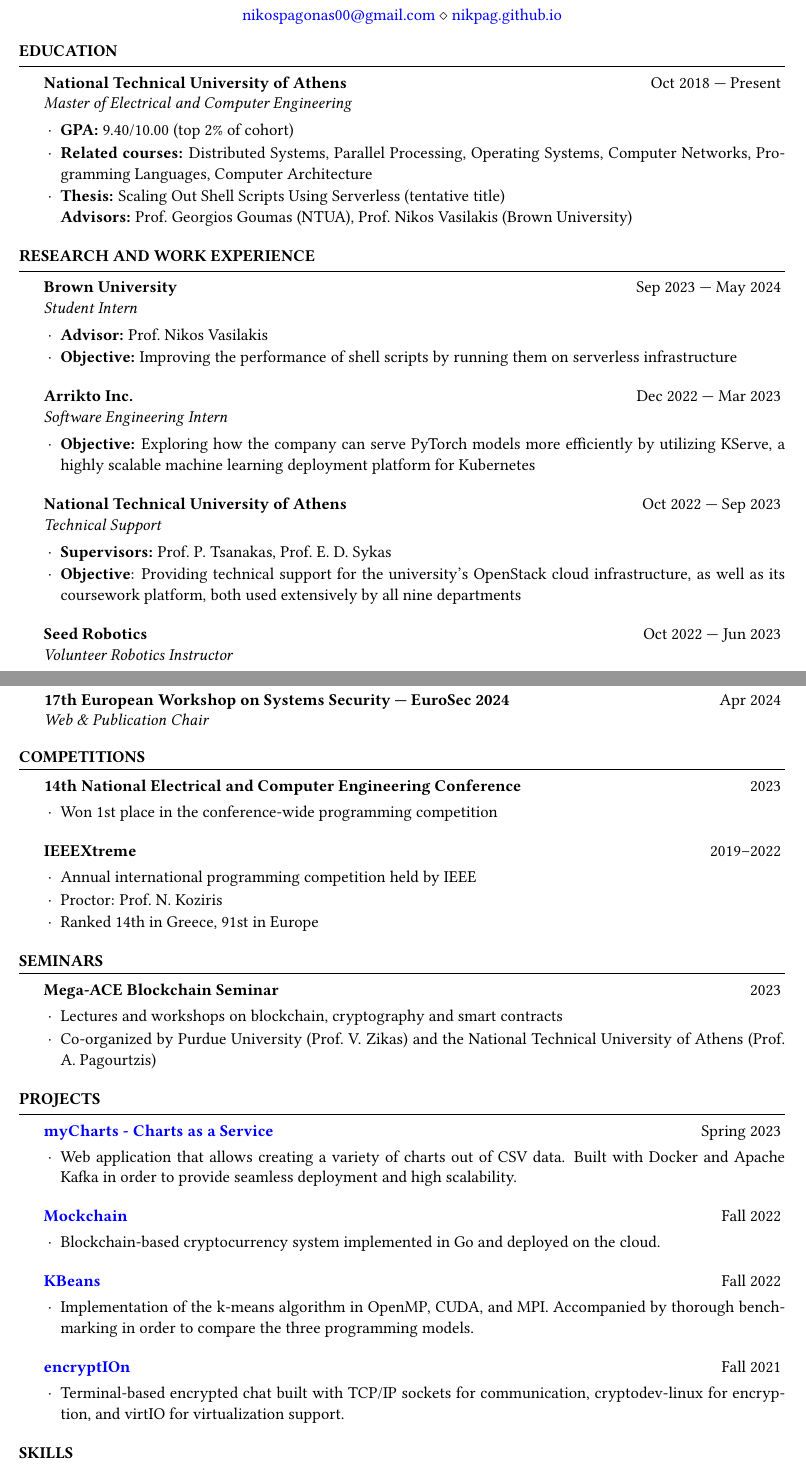
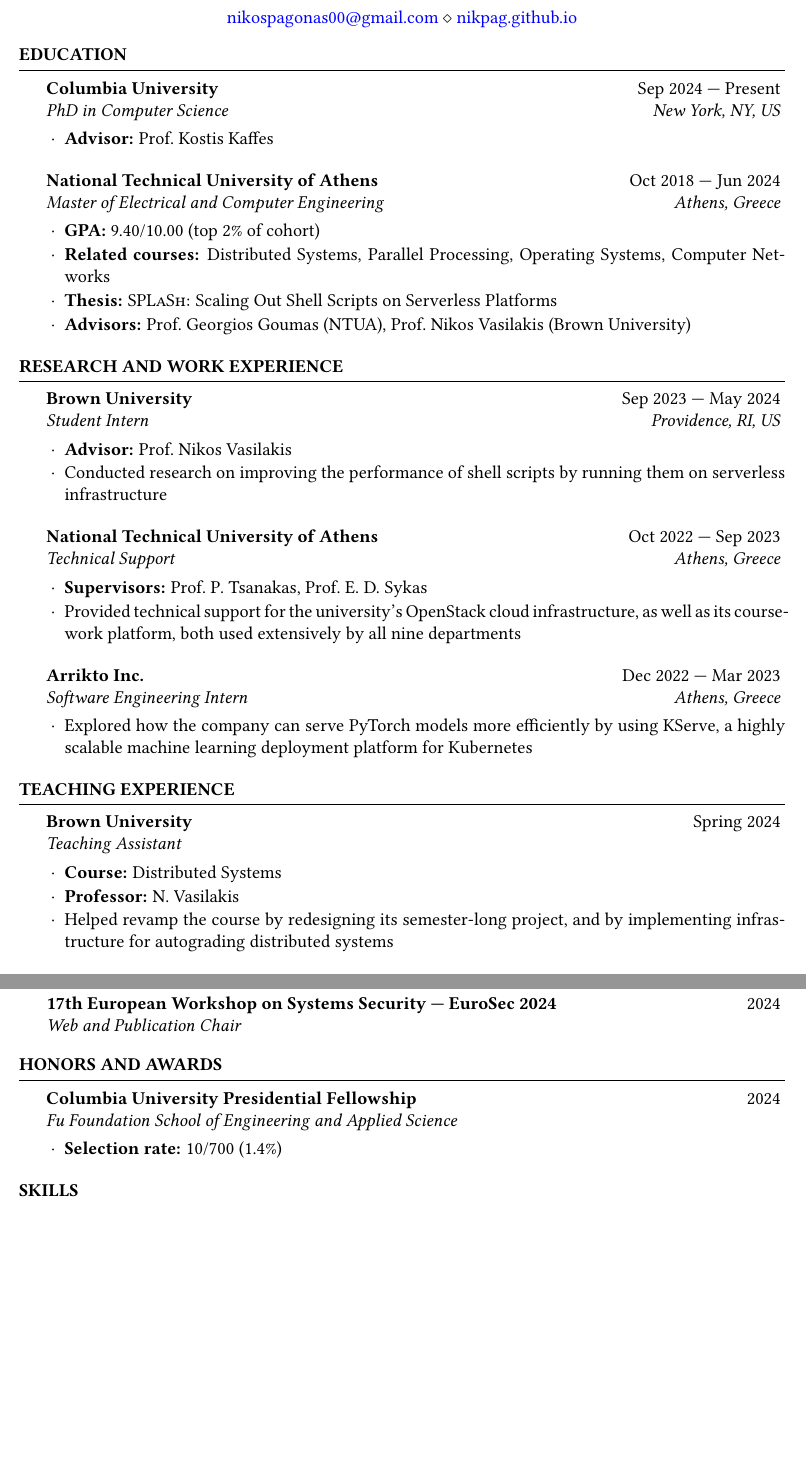
Before and after one commit to nikpag/nikpag.github.io, a LaTeX CV (cv/main.tex): two parts of pages 1 and 2 of 2, joined at a grey line, cut so that both start at the same text, the shorter picture padded with empty space. Compiled offline with pdfLaTeX.

Commit message:
Columbia

```diff
--- a/cv/main.tex
+++ b/cv/main.tex
@@ -1,4 +1,4 @@
-\documentclass[letterpaper, 11pt]{resume}
+\documentclass[letterpaper, 12pt]{resume}
 
 \usepackage{libertinus}
 \usepackage[colorlinks = true,
@@ -19,29 +19,35 @@
 
 \begin{document}
 
+% TODO Add Minion Pro, Myriad Pro, and Inconsolatas as fonts
+% TODO Add \TODO macro
+
 \begin{rSection}{Education}
-    \begin{rSubsection}{National Technical University of Athens}{Oct 2018 --- Present}{Master of Electrical and Computer Engineering}{}
+    \begin{rSubsection}{Columbia University}{Sep 2024 --- Present}{PhD in Computer Science}{New York, NY, US}
+        \item \textbf{Advisor:} Prof.\ Kostis Kaffes
+    \end{rSubsection}
+
+    \begin{rSubsection}{National Technical University of Athens}{Oct 2018 --- Jun 2024}{Master of Electrical and Computer Engineering}{Athens, Greece}
         \item \textbf{GPA:} 9.40/10.00 (top 2\% of cohort)
         % \item \textbf{Specialization:} Computer Science
-        \item \textbf{Related courses:} Distributed Systems, Parallel Processing, Operating Systems, Computer Networks, Programming Languages, Computer Architecture
-        \item \textbf{Thesis:} Scaling Out Shell Scripts Using Serverless (tentative title) \\
-        \textbf{Advisors:} Prof.\ Georgios Goumas (NTUA), Prof.\ Nikos Vasilakis (Brown University)
+        \item \textbf{Related courses:} Distributed Systems, Parallel Processing, Operating Systems, Computer Networks
+        \item \textbf{Thesis:} \textsc{SPLaSh}: Scaling Out Shell Scripts on Serverless Platforms
+        \item \textbf{Advisors:} Prof.\ Georgios Goumas (NTUA), Prof.\ Nikos Vasilakis (Brown University)
     \end{rSubsection}
 \end{rSection}
 
 \begin{rSection}{Research and Work Experience}
-    \begin{rSubsection}{Brown University}{Sep 2023 --- May 2024}{Student Intern}{}
+    \begin{rSubsection}{Brown University}{Sep 2023 --- May 2024}{Student Intern}{Providence, RI, US}
         \item \textbf{Advisor:} Prof.\ Nikos Vasilakis
-        \item \textbf{Objective:} Improving the performance of shell scripts by running them on serverless infrastructure
+        \item Conducted research on improving the performance of shell scripts by running them on serverless infrastructure
     \end{rSubsection}
 
-    \begin{rSubsection}{Arrikto Inc.}{Dec 2022 --- Mar 2023}{Software Engineering Intern}{}
-        \item \textbf{Objective:} Exploring how the company can serve PyTorch models more efficiently by utilizing KServe, a highly scalable machine learning deployment platform for Kubernetes
+    \begin{rSubsection}{National Technical University of Athens}{Oct 2022 --- Sep 2023}{Technical Support}{Athens, Greece}
+        \item \textbf{Supervisors:} Prof.\ P. Tsanakas, Prof.\ E.\ D. Sykas
+        \item Provided technical support for the university's OpenStack cloud infrastructure, as well as its coursework platform, both used extensively by all nine departments
     \end{rSubsection}
 
-    \begin{rSubsection}{National Technical University of Athens}{Oct 2022 --- Sep 2023}{Technical Support}{}
-        \item \textbf{Supervisors:} Prof.\ P.\ Tsanakas, Prof.\ E.\ D.\ Sykas
-        \item \textbf{Objective}: Providing technical support for the university's OpenStack cloud infrastructure, as well as its coursework platform, both used extensively by all nine departments
+    \begin{rSubsection}{Arrikto Inc.}{Dec 2022 --- Mar 2023}{Software Engineering Intern}{Athens, Greece}
+        \item Explored how the company can serve PyTorch models more efficiently by using KServe, a highly scalable machine learning deployment platform for Kubernetes
     \end{rSubsection}
 
-    \begin{rSubsection}{Seed Robotics}{Oct 2022 --- Jun 2023}{Volunteer Robotics Instructor}{}
@@ -51,3 +58,8 @@
 \end{rSection}
 
 \begin{rSection}{Teaching Experience}
+    \begin{rSubsection}{Brown University}{Spring 2024}{Teaching Assistant}{}
+        \item \textbf{Course:} Distributed Systems
+        \item \textbf{Professor:} N. Vasilakis
+        \item Helped revamp the course by redesigning its semester-long project, and by implementing infrastructure for autograding distributed systems
+    \end{rSubsection}
@@ -74,49 +89,55 @@
 % \end{rSection}
 
 \begin{rSection}{Service}
-    \begin{rSubsection}{17th European Workshop on Systems Security --- EuroSec 2024}{Apr 2024}{Web \& Publication Chair}{}
+    \begin{rSubsection}{17th European Workshop on Systems Security --- EuroSec 2024}{2024}{Web and Publication Chair}{}
         \item[]
     \end{rSubsection}
     \vspace{-4ex}
 \end{rSection}
 
-\begin{rSection}{Competitions}
-    \begin{rSubsection}{14th National Electrical and Computer Engineering Conference}{2023}{}{}
-        \item Won 1st place in the conference-wide programming competition
-    \end{rSubsection}
-
-    \begin{rSubsection}{IEEEXtreme}{2019--2022}{}{}
-        \item Annual international programming competition held by IEEE
-        \item Proctor: Prof.\ N.\ Koziris
-        \item Ranked 14th in Greece, 91st in Europe
+\begin{rSection}{Honors and Awards}
+    \begin{rSubsection}{Columbia University Presidential Fellowship}{2024}{Fu Foundation School of Engineering and Applied Science}{}
+        \item \textbf{Selection rate:} 10/700 (1.4\%)
     \end{rSubsection}
 \end{rSection}
 
-\begin{rSection}{Seminars}
-    \begin{rSubsection}{Mega-ACE Blockchain Seminar}{2023}{}{}
-        \item Lectures and workshops on blockchain, cryptography and smart contracts
-        \item Co-organized by Purdue University (Prof.\ V.\ Zikas) and the National Technical University of Athens (Prof.\ A.\ Pagourtzis)
-    \end{rSubsection}
-\end{rSection}
+% \begin{rSection}{Competitions}
+%     \begin{rSubsection}{14th National Electrical and Computer Engineering Conference}{Apr 2023}{Volos, Greece}{}
+%         \item Won 1st place in the conference-wide programming competition
+%     \end{rSubsection}
 
-\begin{rSection}{Projects}
-    \begin{rSubsection}{\href{https://github.com/nikpag/myCharts}{myCharts - Charts as a Service}}{Spring 2023}{}{}
-        \item Web application that allows creating a variety of charts out of CSV data. Built with Docker and Apache Kafka in order to provide seamless deployment and high scalability.
-    \end{rSubsection}
+%     \begin{rSubsection}{IEEEXtreme}{2019-2022}{}{}
+%         \item Annual international programming competition held by IEEE
+%         \item \textbf{Proctor:} Prof. N. Koziris
+%         \item Ranked 14th in Greece, 91st in Europe
+%     \end{rSubsection}
+% \end{rSection}
 
-    \begin{rSubsection}{\href{https://github.com/nikpag/Mockchain}{Mockchain}}{Fall 2022}{}{}
-        \item Blockchain-based cryptocurrency system implemented in Go and deployed on the cloud.
-    \end{rSubsection}
+% \begin{rSection}{Seminars}
+%     \begin{rSubsection}{Mega-ACE Blockchain Seminar}{2023}{}{}
+%         \item Lectures and workshops on blockchain, cryptography and smart contracts
+%         \item Co-organized by Purdue University (Prof. V. Zikas) and the National Technical University of Athens (Prof. A. Pagourtzis)
+%     \end{rSubsection}
+% \end{rSection}
 
-    \begin{rSubsection}{\href{https://github.com/nikpag/KBeans}{KBeans}}{Fall 2022}{}{}
-        \item Implementation of the k-means algorithm in OpenMP, CUDA, and MPI.\@ Accompanied by thorough benchmarking in order to compare the three programming models.
-    \end{rSubsection}
+% \begin{rSection}{Projects}
+%     \begin{rSubsection}{\href{https://github.com/nikpag/myCharts}{myCharts - Charts as a Service}}{Spring 2023}{}{}
+%         \item Web application that allows creating a variety of charts out of CSV data. Built with Docker and Apache Kafka in order to provide seamless deployment and high scalability.
+%     \end{rSubsection}
 
-    \begin{rSubsection}{\href{https://github.com/nikpag/encryptIOn}{encryptIOn}}{Fall 2021}{}{}
-        \item Terminal-based encrypted chat built with TCP/IP sockets for communication, cryptodev-linux for encryption, and virtIO for virtualization support.
-    \end{rSubsection}
+%     \begin{rSubsection}{\href{https://github.com/nikpag/Mockchain}{Mockchain}}{Fall 2022}{}{}
+%         \item Blockchain-based cryptocurrency system implemented in Go and deployed on the cloud.
+%     \end{rSubsection}
 
-\end{rSection}
+%     \begin{rSubsection}{\href{https://github.com/nikpag/KBeans}{KBeans}}{Fall 2022}{}{}
+%         \item Implementation of the k-means algorithm in OpenMP, CUDA, and MPI. Accompanied by thorough benchmarking in order to compare the three programming models.
+%     \end{rSubsection}
+
+%     \begin{rSubsection}{\href{https://github.com/nikpag/encryptIOn}{encryptIOn}}{Fall 2021}{}{}
+%         \item Terminal-based encrypted chat built with TCP/IP sockets for communication, cryptodev-linux for encryption, and virtIO for virtualization support.
+%     \end{rSubsection}
+
+% \end{rSection}
 
 
 \begin{rSection}{Skills}
```
Also changed, not shown: _config.yml (+1 -1 lines), _news/20230905-brown-intern.md (+1 -1 lines), _news/20231018-pash-workshop.md (+1 -0 lines), _news/20240401-eurosec.md (+1 -0 lines), _news/20240601-ntua-graduate.md (added, +8 -0 lines), _news/20240901-columbia-join.md (added, +9 -0 lines), _pages/about.md (+7 -11 lines), _pages/cv.md (+1 -1 lines), _pages/group.md (deleted, +0 -8 lines), assets/pdf/cv-nikolaos-pagonas.pdf, cv/Makefile, cv/main.tex (32 more changed lines), 2 other files.
